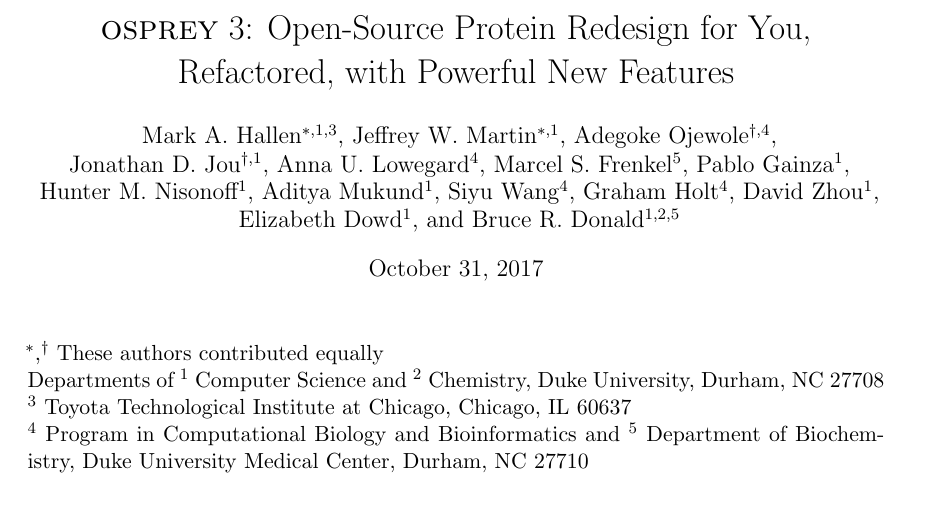
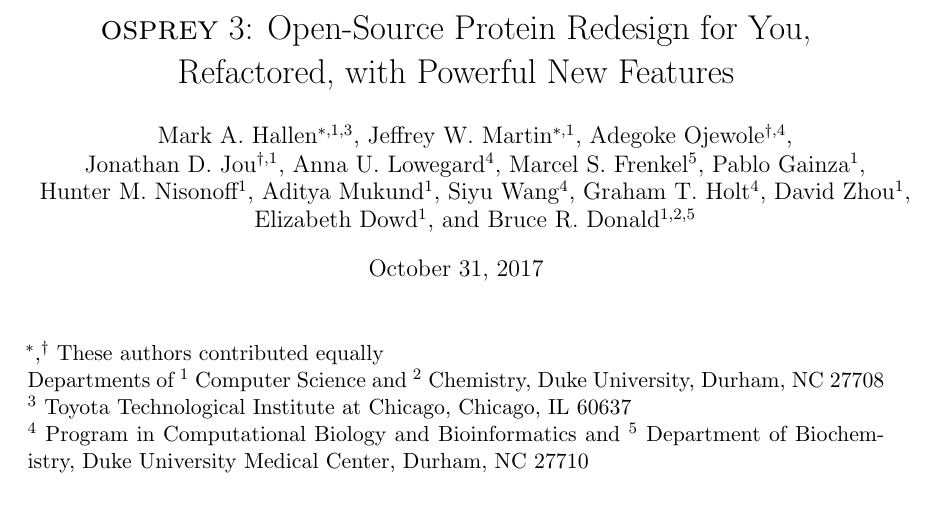
Before and after one commit to donaldlab/OSPREY_3_paper, a LaTeX document (OSPREY3.tex): part of page 1 of 14, cut so that both start at the same text. Compiled offline with pdfLaTeX.

Commit message:
Name update

```diff
--- a/OSPREY3.tex
+++ b/OSPREY3.tex
@@ -34,7 +34,7 @@
 \title{{\sc osprey} 3: Open-Source Protein Redesign for You, Refactored, with Powerful New Features}
 \author{Mark A. Hallen$^{*,1,3}$, Jeffrey W. Martin$^{*,1}$, Adegoke Ojewole$^{\dagger,4}$, \\
 Jonathan D. Jou$^{\dagger,1}$, Anna U. Lowegard$^4$, Marcel S. Frenkel$^5$, Pablo Gainza$^1$, \\
-Hunter M. Nisonoff$^1$, Aditya Mukund$^1$, Siyu Wang$^4$, Graham Holt$^4$, David Zhou$^1$, \\
+Hunter M. Nisonoff$^1$, Aditya Mukund$^1$, Siyu Wang$^4$, Graham T. Holt$^4$, David Zhou$^1$, \\
 Elizabeth Dowd$^1$, and Bruce R. Donald$^{1,2,5}$}
 %\date{}							% Activate to display a given date or no date
 
```
